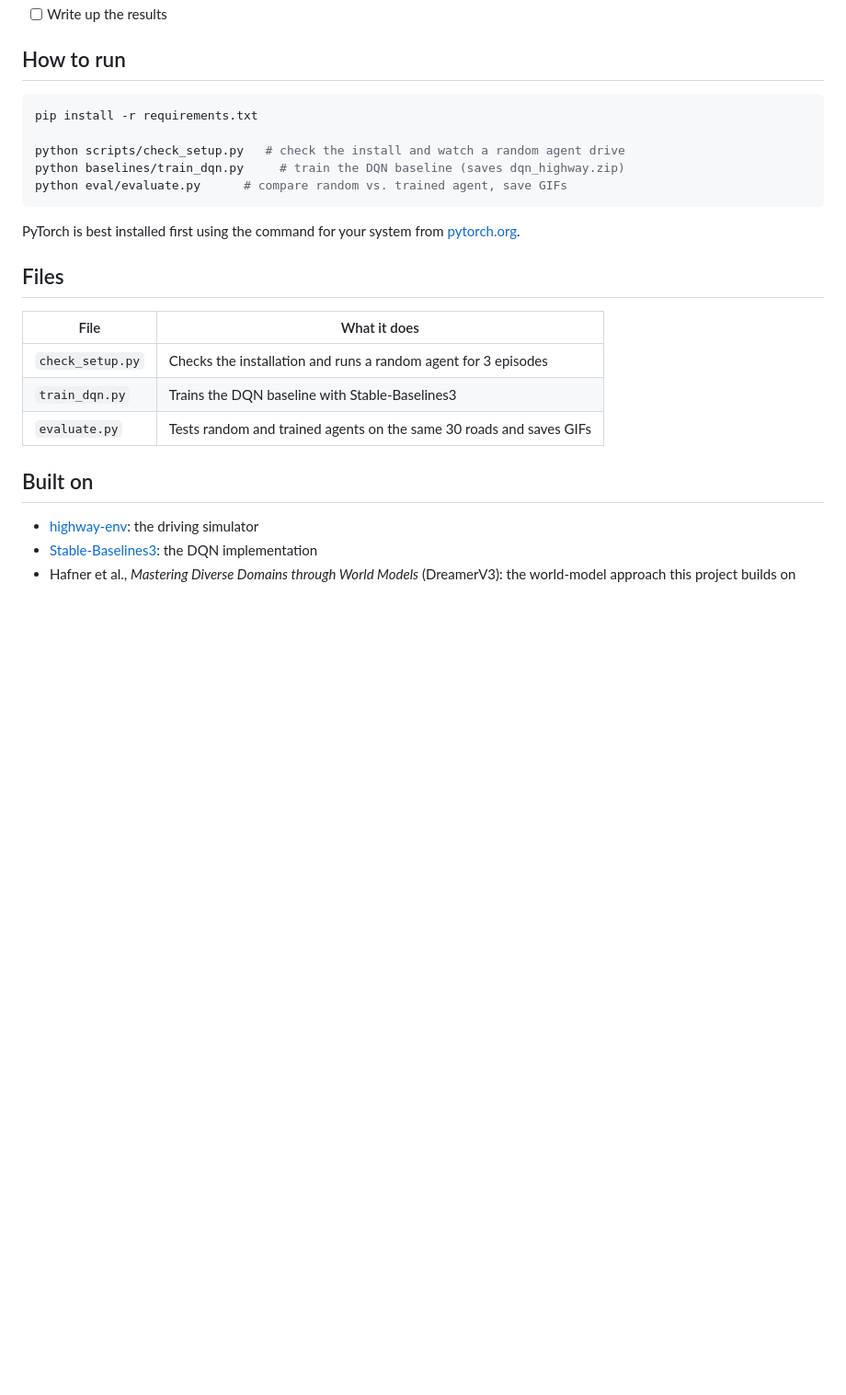
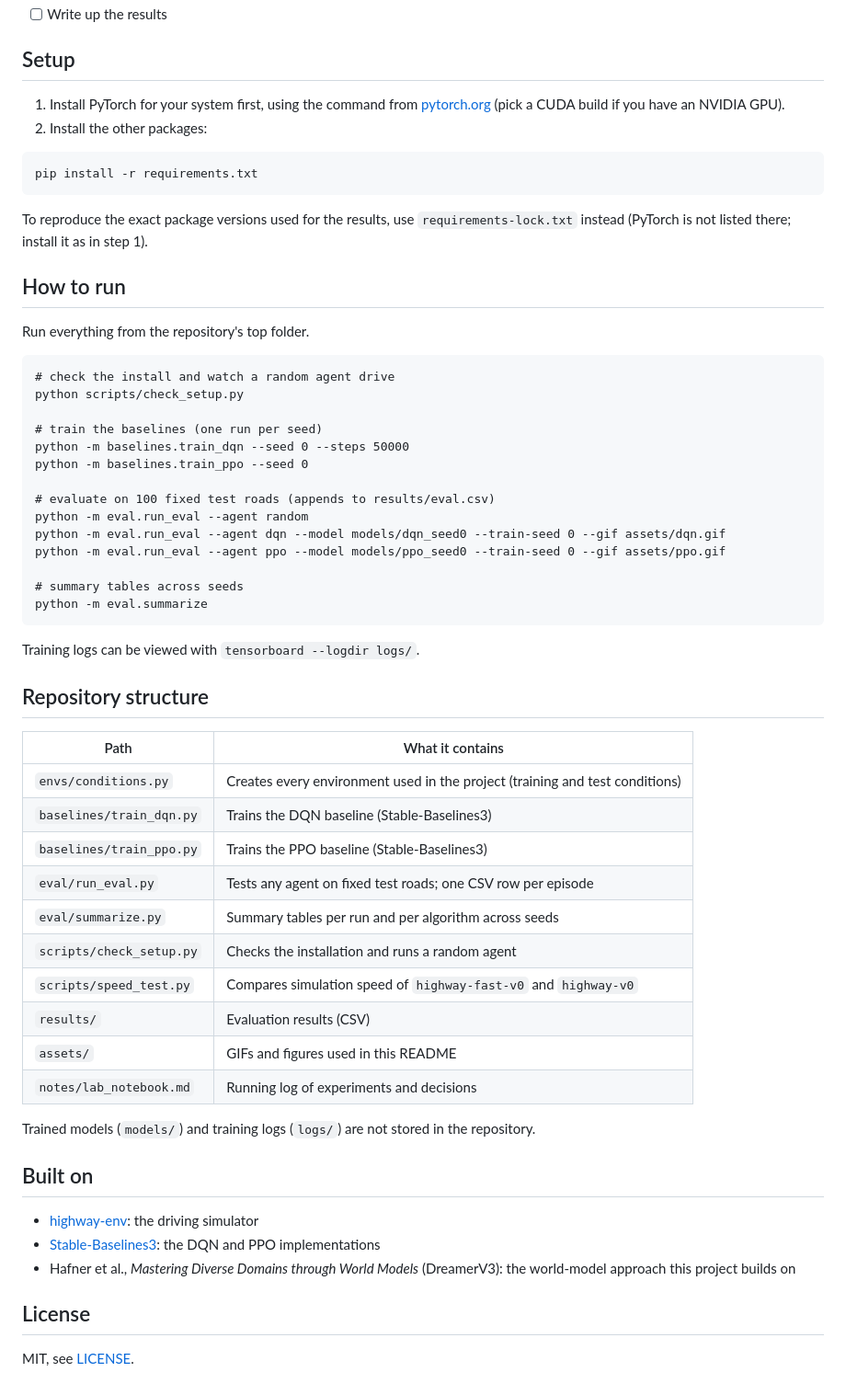
Before and after one commit to SameerSri72/agent-that-knows-when-to-ask, a Markdown page: README.md, the part around one of its changes. Shown at 92% size. GitHub-like rendering; blank space fills up the shorter version.

````diff
--- a/README.md
+++ b/README.md
@@ -49,27 +67,62 @@ The trained agent learns to overtake slower cars, but it still crashes in about
 - [ ] Write up the results
+
+## Setup
+
+1. Install PyTorch for your system first, using the command from [pytorch.org](https://pytorch.org/get-started/locally/) (pick a CUDA build if you have an NVIDIA GPU).
+2. Install the other packages:
+
+```
+pip install -r requirements.txt
+```
+
+To reproduce the exact package versions used for the results, use `requirements-lock.txt` instead (PyTorch is not listed there; install it as in step 1).
 
 ## How to run
 
-```bash
-pip install -r requirements.txt
+Run everything from the repository's top folder.
 
-python scripts/check_setup.py   # check the install and watch a random agent drive
-python baselines/train_dqn.py     # train the DQN baseline (saves dqn_highway.zip)
-python eval/evaluate.py      # compare random vs. trained agent, save GIFs
+```
+# check the install and watch a random agent drive
+python scripts/check_setup.py
+
+# train the baselines (one run per seed)
+python -m baselines.train_dqn --seed 0 --steps 50000
+python -m baselines.train_ppo --seed 0
+
+# evaluate on 100 fixed test roads (appends to results/eval.csv)
+python -m eval.run_eval --agent random
+python -m eval.run_eval --agent dqn --model models/dqn_seed0 --train-seed 0 --gif assets/dqn.gif
+python -m eval.run_eval --agent ppo --model models/ppo_seed0 --train-seed 0 --gif assets/ppo.gif
+
+# summary tables across seeds
+python -m eval.summarize
 ```
 
-PyTorch is best installed first using the command for your system from [pytorch.org](https://pytorch.org/get-started/locally/).
+Training logs can be viewed with `tensorboard --logdir logs/`.
 
-## Files
+## Repository structure
 
-| File | What it does |
-|---|---|
-| `check_setup.py` | Checks the installation and runs a random agent for 3 episodes |
-| `train_dqn.py` | Trains the DQN baseline with Stable-Baselines3 |
-| `evaluate.py` | Tests random and trained agents on the same 30 roads and saves GIFs |
+| Path | What it contains |
+|------|------------------|
+| `envs/conditions.py` | Creates every environment used in the project (training and test conditions) |
+| `baselines/train_dqn.py` | Trains the DQN baseline (Stable-Baselines3) |
+| `baselines/train_ppo.py` | Trains the PPO baseline (Stable-Baselines3) |
+| `eval/run_eval.py` | Tests any agent on fixed test roads; one CSV row per episode |
+| `eval/summarize.py` | Summary tables per run and per algorithm across seeds |
+| `scripts/check_setup.py` | Checks the installation and runs a random agent |
+| `scripts/speed_test.py` | Compares simulation speed of `highway-fast-v0` and `highway-v0` |
+| `results/` | Evaluation results (CSV) |
+| `assets/` | GIFs and figures used in this README |
+| `notes/lab_notebook.md` | Running log of experiments and decisions |
+
+Trained models (`models/`) and training logs (`logs/`) are not stored in the repository.
 
 ## Built on
 
 - [highway-env](https://github.com/Farama-Foundation/HighwayEnv): the driving simulator
-- [Stable-Baselines3](https://github.com/DLR-RM/stable-baselines3): the DQN implementation
+- [Stable-Baselines3](https://github.com/DLR-RM/stable-baselines3): the DQN and PPO implementations
 - Hafner et al., *Mastering Diverse Domains through World Models* (DreamerV3): the world-model approach this project builds on
+
+## License
+
+MIT, see [LICENSE](LICENSE).
````
Also changed, not shown: other parts of README.md (+39 -21 lines), assets/dqn.gif (added), assets/ppo.gif (added), assets/trained.gif (deleted), 14 other files.
